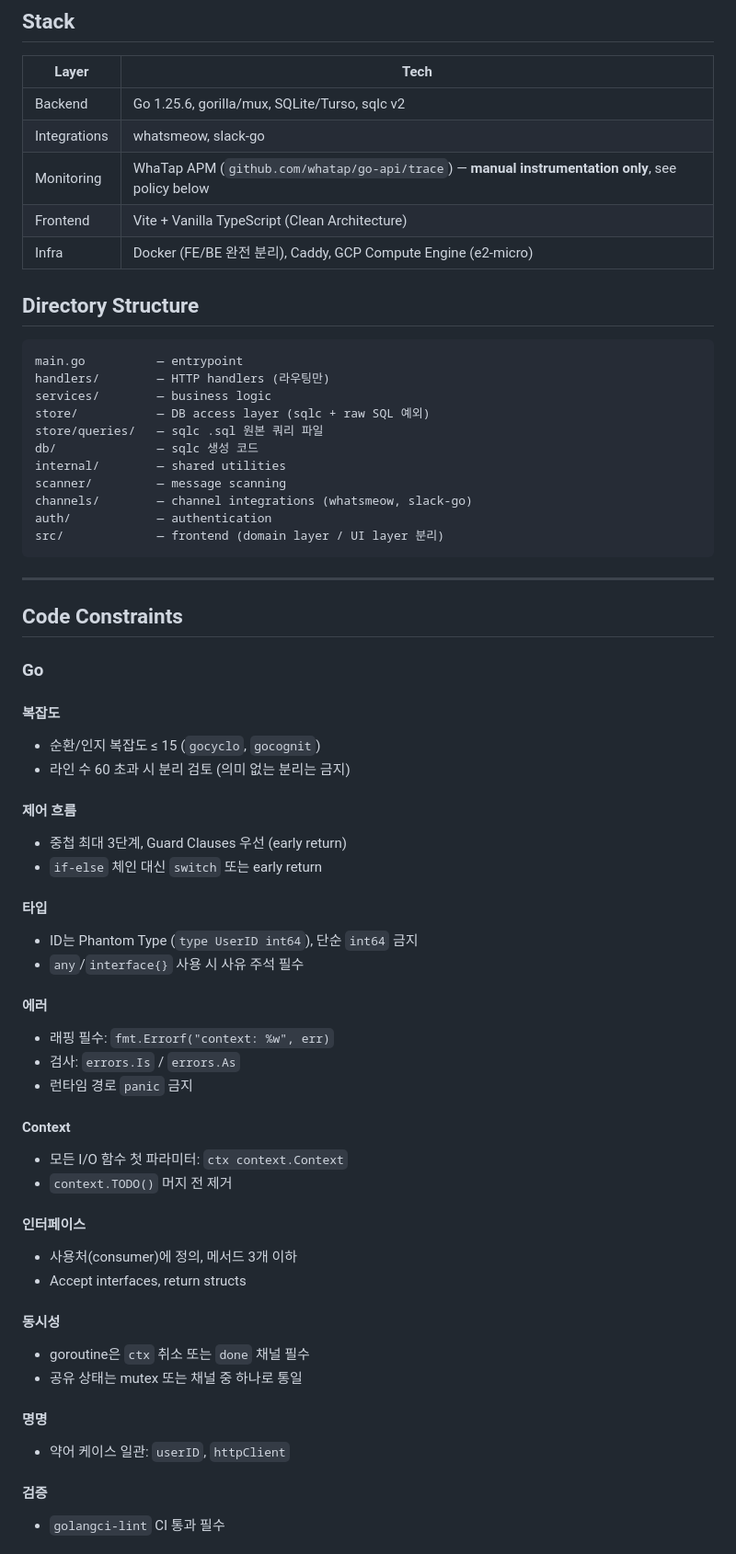
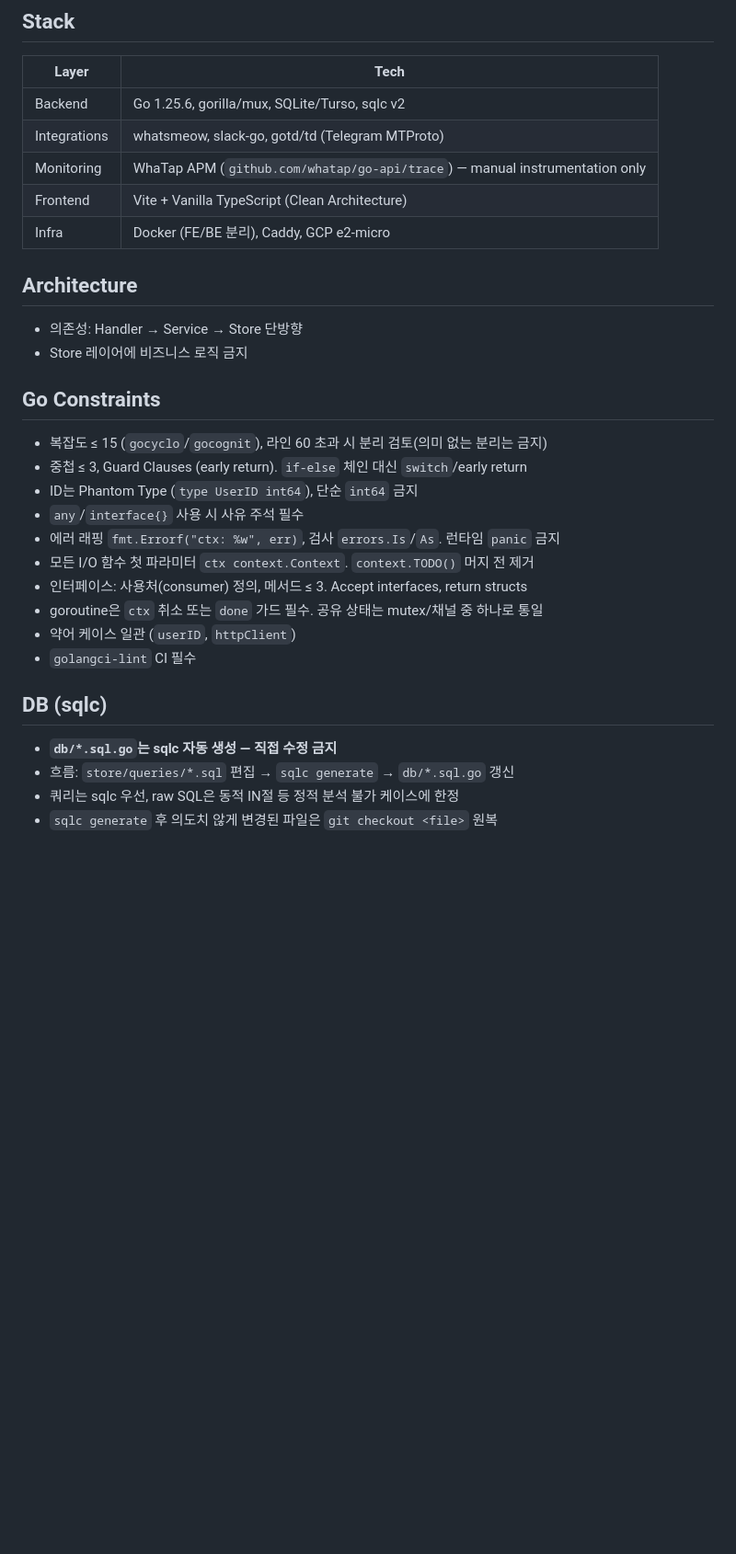
Before and after one commit to JaejinSong/message-consolidator, a Markdown page: CLAUDE.md, the part around one of its changes. Shown at 92% size. Rendered like a GitHub page; blank space fills up the shorter version.

Commit message:
refactor(docs): update CLAUDE.md for clarity and structure improvements

````diff
--- a/CLAUDE.md
+++ b/CLAUDE.md
@@ -5,64 +5,33 @@
 | Layer | Tech |
 |---|---|
 | Backend | Go 1.25.6, gorilla/mux, SQLite/Turso, sqlc v2 |
-| Integrations | whatsmeow, slack-go |
-| Monitoring | WhaTap APM (`github.com/whatap/go-api/trace`) — **manual instrumentation only**, see policy below |
+| Integrations | whatsmeow, slack-go, gotd/td (Telegram MTProto) |
+| Monitoring | WhaTap APM (`github.com/whatap/go-api/trace`) — manual instrumentation only |
 | Frontend | Vite + Vanilla TypeScript (Clean Architecture) |
-| Infra | Docker (FE/BE 완전 분리), Caddy, GCP Compute Engine (e2-micro) |
+| Infra | Docker (FE/BE 분리), Caddy, GCP e2-micro |
 
-## Directory Structure
+## Architecture
 
-```
-main.go          — entrypoint
-handlers/        — HTTP handlers (라우팅만)
-services/        — business logic
-store/           — DB access layer (sqlc + raw SQL 예외)
-store/queries/   — sqlc .sql 원본 쿼리 파일
-db/              — sqlc 생성 코드
-internal/        — shared utilities
-scanner/         — message scanning
-channels/        — channel integrations (whatsmeow, slack-go)
-auth/            — authentication
-src/             — frontend (domain layer / UI layer 분리)
-```
+- 의존성: Handler → Service → Store 단방향
+- Store 레이어에 비즈니스 로직 금지
 
----
+## Go Constraints
 
-## Code Constraints
-
-### Go
-#### 복잡도
-- 순환/인지 복잡도 ≤ 15 (`gocyclo`, `gocognit`)
-- 라인 수 60 초과 시 분리 검토 (의미 없는 분리는 금지)
-
-#### 제어 흐름
-- 중첩 최대 3단계, Guard Clauses 우선 (early return)
-- `if-else` 체인 대신 `switch` 또는 early return
-
-#### 타입
+- 복잡도 ≤ 15 (`gocyclo`/`gocognit`), 라인 60 초과 시 분리 검토(의미 없는 분리는 금지)
+- 중첩 ≤ 3, Guard Clauses (early return). `if-else` 체인 대신 `switch`/early return
 - ID는 Phantom Type (`type UserID int64`), 단순 `int64` 금지
 - `any`/`interface{}` 사용 시 사유 주석 필수
+- 에러 래핑 `fmt.Errorf("ctx: %w", err)`, 검사 `errors.Is`/`As`. 런타임 `panic` 금지
+- 모든 I/O 함수 첫 파라미터 `ctx context.Context`. `context.TODO()` 머지 전 제거
+- 인터페이스: 사용처(consumer) 정의, 메서드 ≤ 3. Accept interfaces, return structs
+- goroutine은 `ctx` 취소 또는 `done` 가드 필수. 공유 상태는 mutex/채널 중 하나로 통일
+- 약어 케이스 일관 (`userID`, `httpClient`)
+- `golangci-lint` CI 필수
 
-#### 에러
-- 래핑 필수: `fmt.Errorf("context: %w", err)`
-- 검사: `errors.Is` / `errors.As`
-- 런타임 경로 `panic` 금지
+## DB (sqlc)
 
-#### Context
-- 모든 I/O 함수 첫 파라미터: `ctx context.Context`
-- `context.TODO()` 머지 전 제거
+- **`db/*.sql.go`는 sqlc 자동 생성 — 직접 수정 금지**
+- 흐름: `store/queries/*.sql` 편집 → `sqlc generate` → `db/*.sql.go` 갱신
+- 쿼리는 sqlc 우선, raw SQL은 동적 IN절 등 정적 분석 불가 케이스에 한정
+- `sqlc generate` 후 의도치 않게 변경된 파일은 `git checkout <file>` 원복
 
-#### 인터페이스
-- 사용처(consumer)에 정의, 메서드 3개 이하
-- Accept interfaces, return structs
-
-#### 동시성
-- goroutine은 `ctx` 취소 또는 `done` 채널 필수
-- 공유 상태는 mutex 또는 채널 중 하나로 통일
-
-#### 명명
-- 약어 케이스 일관: `userID`, `httpClient`
-
-#### 검증
-- `golangci-lint` CI 통과 필수
-
````
Also changed, not shown: other parts of CLAUDE.md (+26 -75 lines).
